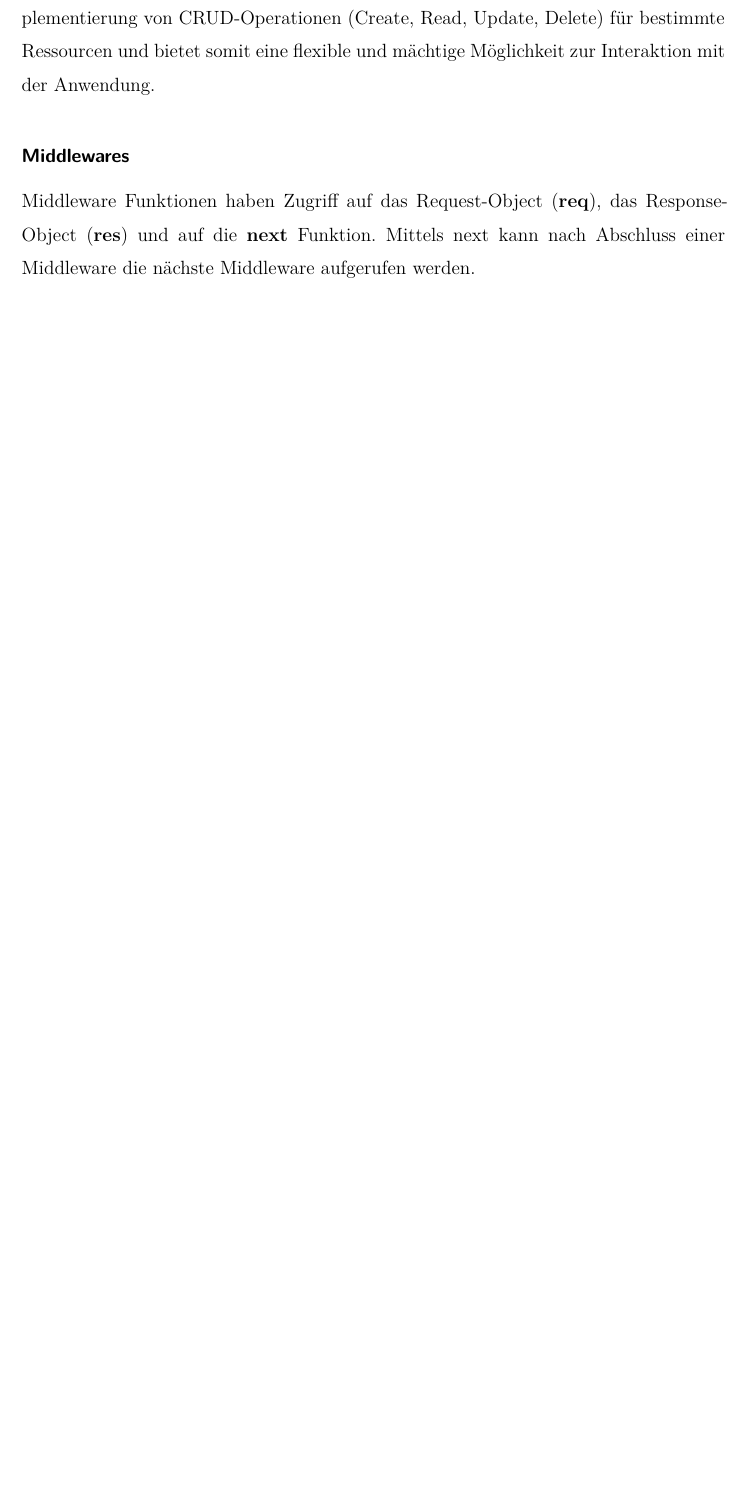
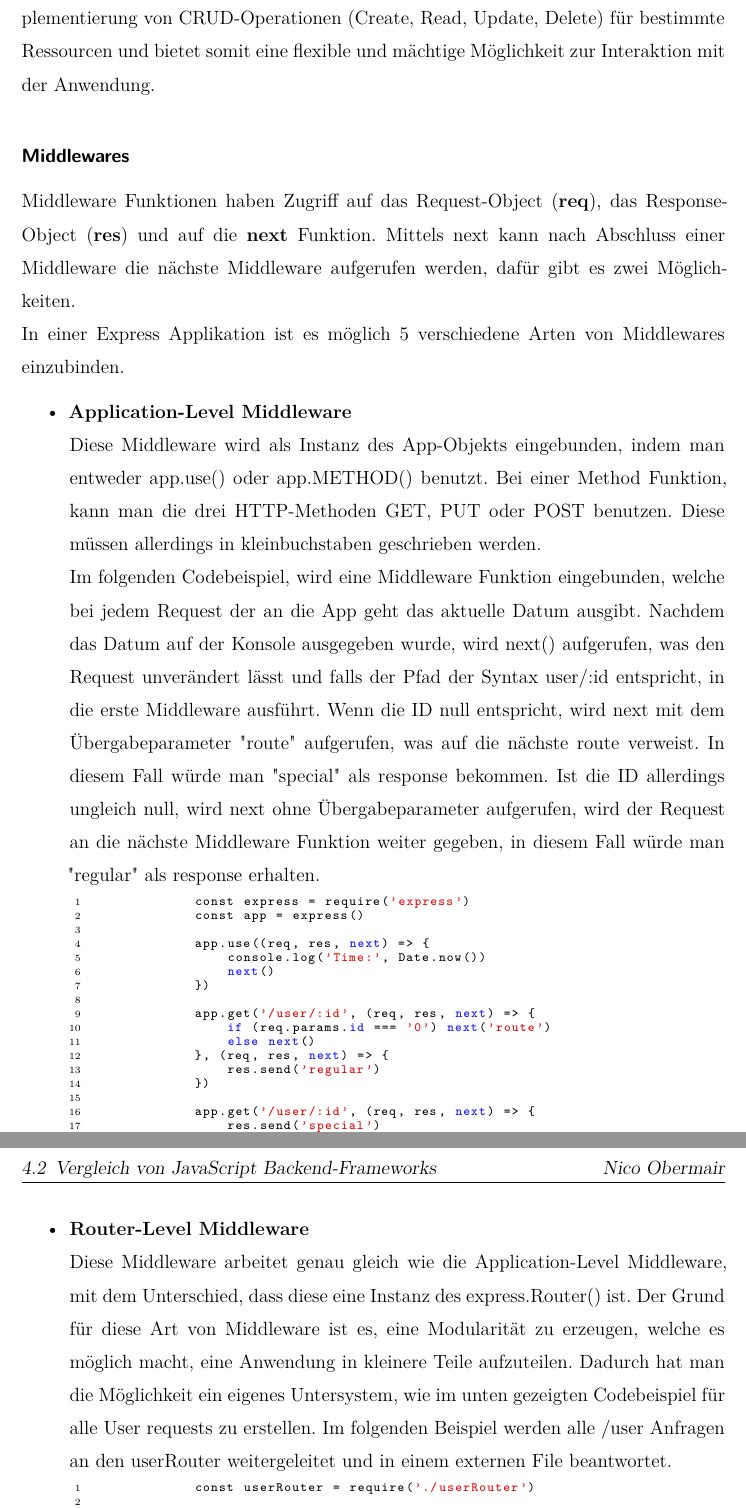
Before and after one commit to ArztF/PlanfredCRM_Thesis, a LaTeX thesis (thesis.tex, which reads content/backend/express_js.tex): part of page 17 of 30 before the commit and two parts of pages 17 and 18 of 32 after it, the two joined at a grey line, cut so that both start at the same text, the shorter picture padded with empty space. Compiled offline with XeLaTeX.

Commit message:
continue express.js

```diff
--- a/content/backend/express_js.tex
+++ b/content/backend/express_js.tex
@@ -14,4 +14,41 @@ Das Routing, im Kontext von Webanwendungen, spielt eine entscheidende Rolle bei
 Der Pfad definiert die URL-Struktur, anhand derer die Anfrage geroutet wird. Dies ermöglicht die Identifikation des gewünschten Endpunkts oder der Ressource innerhalb der Anwendung. Die HTTP-Methode, andererseits, gibt an, welche Aktion auf dem spezifizierten Pfad ausgeführt werden soll. Es ist wichtig anzumerken, dass eine Route innerhalb einer Webanwendung mehrere HTTP-Funktionen besitzen kann. Dies bedeutet, dass eine bestimmte URL-Ressource oder ein Endpoint für verschiedene HTTP-Anfragen unterschiedliche Reaktionen bieten kann. Dies ermöglicht die Implementierung von CRUD-Operationen (Create, Read, Update, Delete) für bestimmte Ressourcen und bietet somit eine flexible und mächtige Möglichkeit zur Interaktion mit der Anwendung.
 
 \subsubsection{Middlewares}
-Middleware Funktionen haben Zugriff auf das Request-Object (\textbf{req}), das Response-Object (\textbf{res}) und auf die \textbf{next} Funktion. Mittels next kann nach Abschluss einer Middleware die nächste Middleware aufgerufen werden.
+Middleware Funktionen haben Zugriff auf das Request-Object (\textbf{req}), das Response-Object (\textbf{res}) und auf die \textbf{next} Funktion. Mittels next kann nach Abschluss einer Middleware die nächste Middleware aufgerufen werden, dafür gibt es zwei Möglichkeiten.
+\newline
+In einer Express Applikation ist es möglich 5 verschiedene Arten von Middlewares einzubinden.
+
+\begin{itemize}
+    \item \textbf{Application-Level Middleware}
+        \newline
+        Diese Middleware wird als Instanz des App-Objekts eingebunden, indem man entweder app.use() oder app.METHOD() benutzt. Bei einer Method Funktion, kann man die drei HTTP-Methoden GET, PUT oder POST benutzen. Diese müssen allerdings in kleinbuchstaben geschrieben werden.
+        \newline
+        Im folgenden Codebeispiel, wird eine Middleware Funktion eingebunden, welche bei jedem Request der an die App geht das aktuelle Datum ausgibt. Nachdem das Datum auf der Konsole ausgegeben wurde, wird next() aufgerufen, was den Request unverändert lässt und falls der Pfad der Syntax user/:id entspricht, in die erste Middleware ausführt. Wenn die ID null entspricht, wird next mit dem Übergabeparameter "route" aufgerufen, was auf die nächste route verweist. In diesem Fall würde man "special" als response bekommen. Ist die ID allerdings ungleich null, wird next ohne Übergabeparameter aufgerufen, wird der Request an die nächste Middleware Funktion weiter gegeben, in diesem Fall würde man "regular" als response erhalten.
+        \begin{lstlisting}
+            const express = require('express')
+            const app = express()
+
+            app.use((req, res, next) => {
+                console.log('Time:', Date.now())
+                next()
+            })
+
+            app.get('/user/:id', (req, res, next) => {
+                if (req.params.id === '0') next('route')
+                else next()
+            }, (req, res, next) => {
+                res.send('regular')
+            })
+
+            app.get('/user/:id', (req, res, next) => {
+                res.send('special')
+            })
+        \end{lstlisting}
+    \item \textbf{Router-Level Middleware}
+        \newline
+        Diese Middleware arbeitet genau gleich wie die Application-Level Middleware, mit dem Unterschied, dass diese eine Instanz des express.Router() ist. Der Grund für diese Art von Middleware ist es, eine Modularität zu erzeugen, welche es möglich macht, eine Anwendung in kleinere Teile aufzuteilen. Dadurch hat man die Möglichkeit ein eigenes Untersystem, wie im unten gezeigten Codebeispiel für alle User requests zu erstellen. Im folgenden Beispiel werden alle /user Anfragen an den userRouter weitergeleitet und in einem externen File beantwortet.
+        \begin{lstlisting}
+            const userRouter = require('./userRouter')
+
+            app.use('/user', userRouter)
+        \end{lstlisting}
```
Also changed, not shown: content/backend/backend_diff_types.tex (+1 -1 lines), content/backend/express_js.tex (18 more changed lines).
